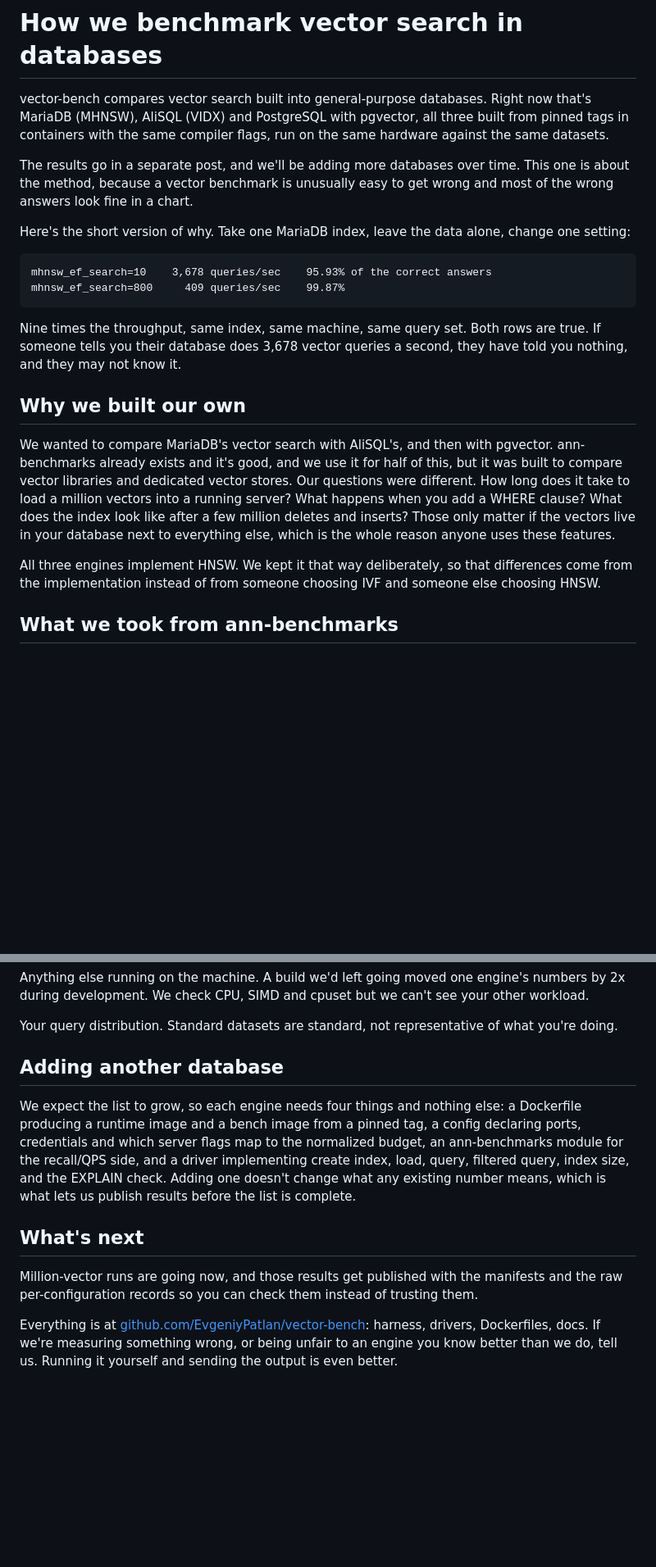
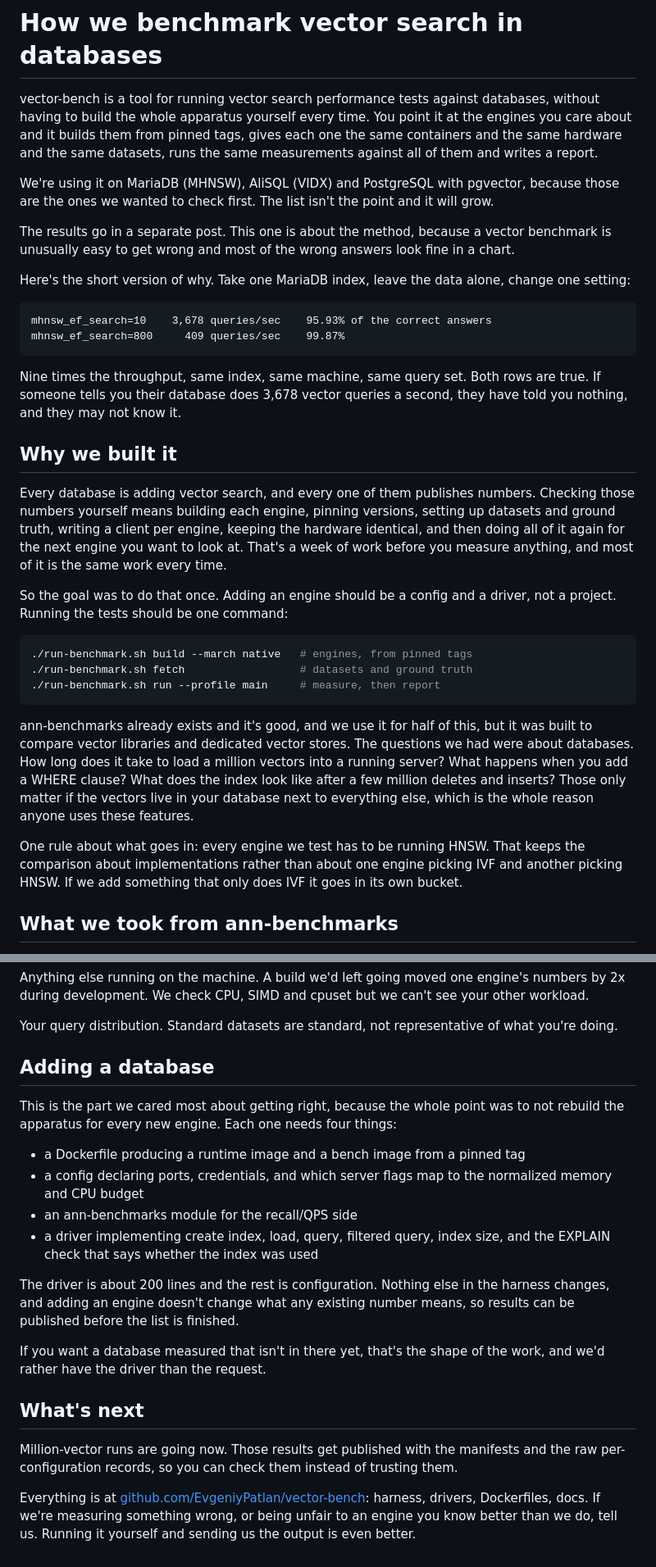
Before and after one commit to EvgeniyPatlan/vector-bench, a Markdown page: docs/blog/introducing-vector-bench.md, 2 parts joined by grey strips. Shown at 82% size. Rendered like a GitHub page; blank space fills up the shorter version.

Commit message:
docs: reframe the post around the tool, not a MariaDB/AliSQL comparison
The goal was never a two-engine shootout. It is a way to run vector search
performance tests against whichever databases you want to check, without
rebuilding the apparatus each time.

The opening now leads with what the tool does and treats the current engine list
as a starting point rather than the subject. "Why we built it" argues from the
week of setup work that every new engine otherwise costs, and shows the three
commands that replace it. Adding a database is promoted from a footnote near the
end to the thing the design is organised around, with the four artifacts spelled
out and an invitation to send a driver.

The HNSW-only constraint is now stated as an inclusion rule for the harness
rather than as a property of the three engines that happen to be in it.

````diff
--- a/docs/blog/introducing-vector-bench.md
+++ b/docs/blog/introducing-vector-bench.md
@@ -1,13 +1,18 @@
 # How we benchmark vector search in databases
 
-vector-bench compares vector search built into general-purpose databases. Right
-now that's MariaDB (MHNSW), AliSQL (VIDX) and PostgreSQL with pgvector, all
-three built from pinned tags in containers with the same compiler flags, run on
-the same hardware against the same datasets.
+vector-bench is a tool for running vector search performance tests against
+databases, without having to build the whole apparatus yourself every time. You
+point it at the engines you care about and it builds them from pinned tags,
+gives each one the same containers and the same hardware and the same datasets,
+runs the same measurements against all of them and writes a report.
 
-The results go in a separate post, and we'll be adding more databases over time.
-This one is about the method, because a vector benchmark is unusually easy to
-get wrong and most of the wrong answers look fine in a chart.
+We're using it on MariaDB (MHNSW), AliSQL (VIDX) and PostgreSQL with pgvector,
+because those are the ones we wanted to check first. The list isn't the point
+and it will grow.
+
+The results go in a separate post. This one is about the method, because a
+vector benchmark is unusually easy to get wrong and most of the wrong answers
+look fine in a chart.
 
 Here's the short version of why. Take one MariaDB index, leave the data alone,
 change one setting:
@@ -21,20 +26,36 @@ Nine times the throughput, same index, same machine, same query set. Both rows
 are true. If someone tells you their database does 3,678 vector queries a
 second, they have told you nothing, and they may not know it.
 
-## Why we built our own
+## Why we built it
 
-We wanted to compare MariaDB's vector search with AliSQL's, and then with
-pgvector. ann-benchmarks already exists and it's good, and we use it for half of
-this, but it was built to compare vector libraries and dedicated vector stores.
-Our questions were different. How long does it take to load a million vectors
-into a running server? What happens when you add a WHERE clause? What does the
-index look like after a few million deletes and inserts? Those only matter if
-the vectors live in your database next to everything else, which is the whole
-reason anyone uses these features.
+Every database is adding vector search, and every one of them publishes numbers.
+Checking those numbers yourself means building each engine, pinning versions,
+setting up datasets and ground truth, writing a client per engine, keeping the
+hardware identical, and then doing all of it again for the next engine you want
+to look at. That's a week of work before you measure anything, and most of it is
+the same work every time.
 
-All three engines implement HNSW. We kept it that way deliberately, so that
-differences come from the implementation instead of from someone choosing IVF
-and someone else choosing HNSW.
+So the goal was to do that once. Adding an engine should be a config and a
+driver, not a project. Running the tests should be one command:
+
+```bash
+./run-benchmark.sh build --march native   # engines, from pinned tags
+./run-benchmark.sh fetch                  # datasets and ground truth
+./run-benchmark.sh run --profile main     # measure, then report
+```
+
+ann-benchmarks already exists and it's good, and we use it for half of this, but
+it was built to compare vector libraries and dedicated vector stores. The
+questions we had were about databases. How long does it take to load a million
+vectors into a running server? What happens when you add a WHERE clause? What
+does the index look like after a few million deletes and inserts? Those only
+matter if the vectors live in your database next to everything else, which is
+the whole reason anyone uses these features.
+
+One rule about what goes in: every engine we test has to be running HNSW. That
+keeps the comparison about implementations rather than about one engine picking
+IVF and another picking HNSW. If we add something that only does IVF it goes in
+its own bucket.
 
 ## What we took from ann-benchmarks
 
@@ -297,24 +318,33 @@ your other workload.
 Your query distribution. Standard datasets are standard, not representative of
 what you're doing.
 
-## Adding another database
+## Adding a database
 
-We expect the list to grow, so each engine needs four things and nothing else: a
-Dockerfile producing a runtime image and a bench image from a pinned tag, a
-config declaring ports, credentials and which server flags map to the normalized
-budget, an ann-benchmarks module for the recall/QPS side, and a driver
-implementing create index, load, query, filtered query, index size, and the
-EXPLAIN check. Adding one doesn't change what any existing number means, which
-is what lets us publish results before the list is complete.
+This is the part we cared most about getting right, because the whole point was
+to not rebuild the apparatus for every new engine. Each one needs four things:
+
+- a Dockerfile producing a runtime image and a bench image from a pinned tag
+- a config declaring ports, credentials, and which server flags map to the
+  normalized memory and CPU budget
+- an ann-benchmarks module for the recall/QPS side
+- a driver implementing create index, load, query, filtered query, index size,
+  and the EXPLAIN check that says whether the index was used
+
+The driver is about 200 lines and the rest is configuration. Nothing else in the
+harness changes, and adding an engine doesn't change what any existing number
+means, so results can be published before the list is finished.
+
+If you want a database measured that isn't in there yet, that's the shape of the
+work, and we'd rather have the driver than the request.
 
 ## What's next
 
-Million-vector runs are going now, and those results get published with the
-manifests and the raw per-configuration records so you can check them instead of
-trusting them.
+Million-vector runs are going now. Those results get published with the
+manifests and the raw per-configuration records, so you can check them instead
+of trusting them.
 
 Everything is at
 [github.com/EvgeniyPatlan/vector-bench](https://github.com/EvgeniyPatlan/vector-bench):
 harness, drivers, Dockerfiles, docs. If we're measuring something wrong, or
 being unfair to an engine you know better than we do, tell us. Running it
-yourself and sending the output is even better.
+yourself and sending us the output is even better.
````
